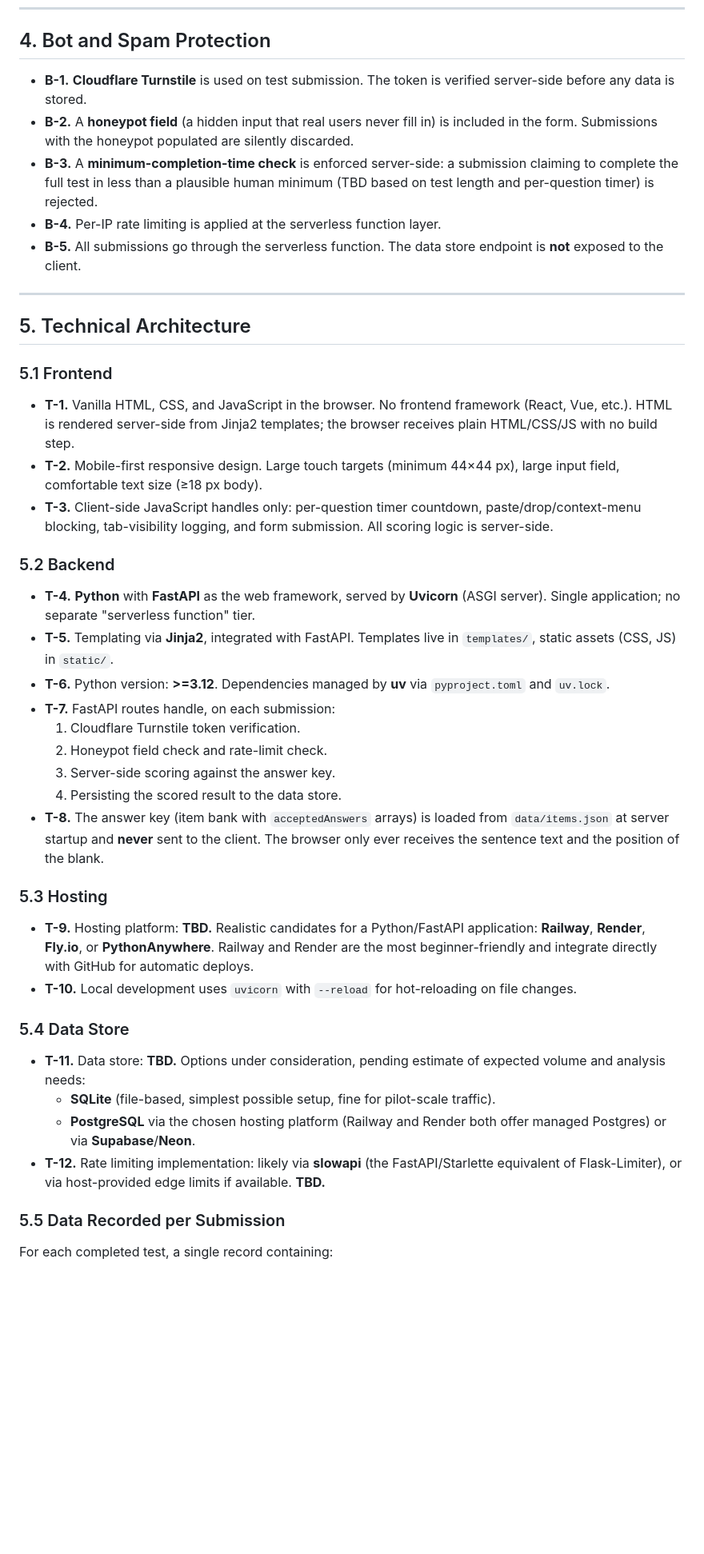
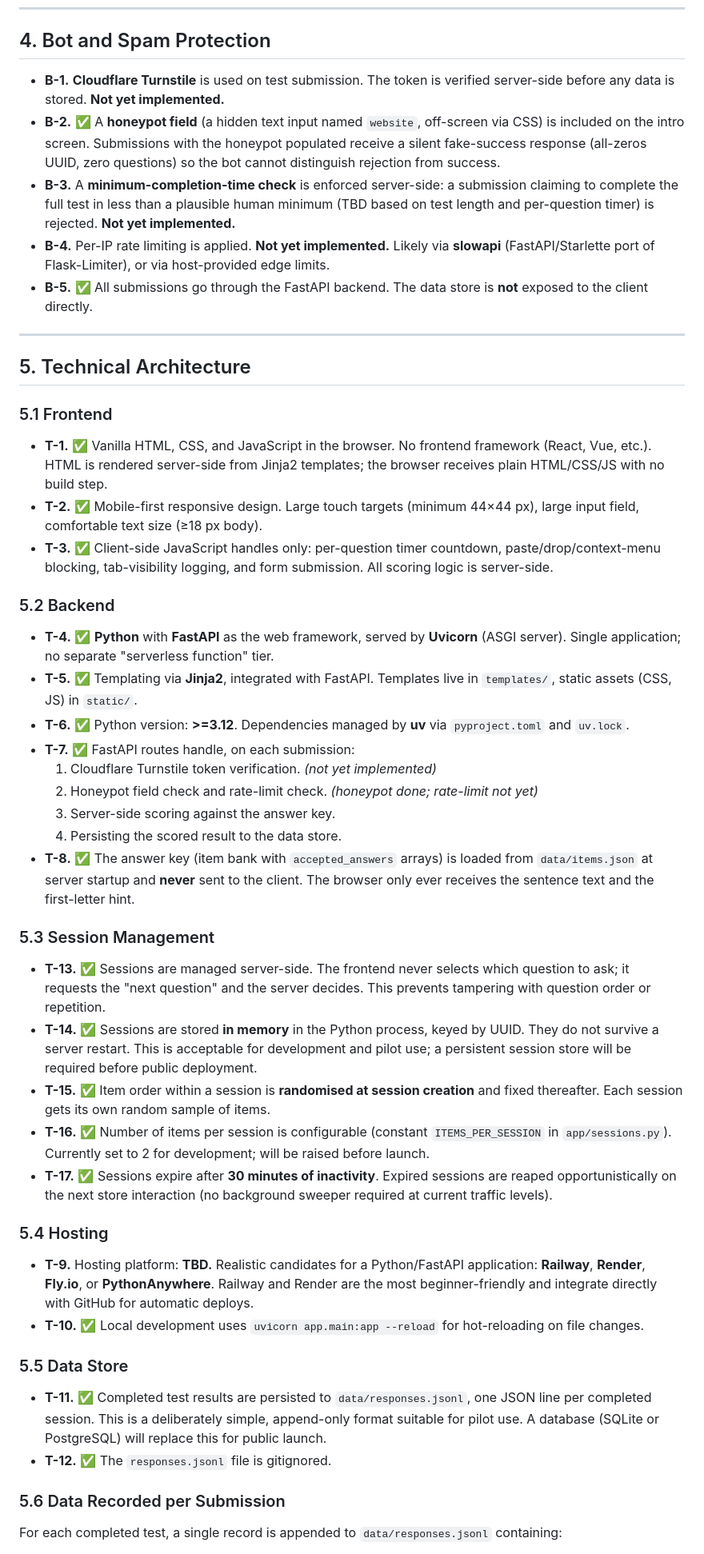
Before and after one commit to Sidney-Bishop/spell-in-test, a Markdown page: spell_in_test_requirements.md, the part around one of its changes. Shown at 80% size. GitHub-like rendering; blank space fills up the shorter version.

Commit message:
Update requirements doc to v3: capture day-1 progress and v2 item-bank plan

```diff
--- a/spell_in_test_requirements.md
+++ b/spell_in_test_requirements.md
@@ -70,11 +73,11 @@ The combined defences (time limit + paste block + spell-check attributes + visib
 
 ## 4. Bot and Spam Protection
 
-- **B-1.** **Cloudflare Turnstile** is used on test submission. The token is verified server-side before any data is stored.
-- **B-2.** A **honeypot field** (a hidden input that real users never fill in) is included in the form. Submissions with the honeypot populated are silently discarded.
-- **B-3.** A **minimum-completion-time check** is enforced server-side: a submission claiming to complete the full test in less than a plausible human minimum (TBD based on test length and per-question timer) is rejected.
-- **B-4.** Per-IP rate limiting is applied at the serverless function layer.
-- **B-5.** All submissions go through the serverless function. The data store endpoint is **not** exposed to the client.
+- **B-1.** **Cloudflare Turnstile** is used on test submission. The token is verified server-side before any data is stored. **Not yet implemented.**
+- **B-2.** ✅ A **honeypot field** (a hidden text input named `website`, off-screen via CSS) is included on the intro screen. Submissions with the honeypot populated receive a silent fake-success response (all-zeros UUID, zero questions) so the bot cannot distinguish rejection from success.
+- **B-3.** A **minimum-completion-time check** is enforced server-side: a submission claiming to complete the full test in less than a plausible human minimum (TBD based on test length and per-question timer) is rejected. **Not yet implemented.**
+- **B-4.** Per-IP rate limiting is applied. **Not yet implemented.** Likely via **slowapi** (FastAPI/Starlette port of Flask-Limiter), or via host-provided edge limits.
+- **B-5.** ✅ All submissions go through the FastAPI backend. The data store is **not** exposed to the client directly.
 
 ---
 
@@ -82,35 +85,41 @@ The combined defences (time limit + paste block + spell-check attributes + visib
 
 ### 5.1 Frontend
 
-- **T-1.** Vanilla HTML, CSS, and JavaScript in the browser. No frontend framework (React, Vue, etc.). HTML is rendered server-side from Jinja2 templates; the browser receives plain HTML/CSS/JS with no build step.
-- **T-2.** Mobile-first responsive design. Large touch targets (minimum 44×44 px), large input field, comfortable text size (≥18 px body).
-- **T-3.** Client-side JavaScript handles only: per-question timer countdown, paste/drop/context-menu blocking, tab-visibility logging, and form submission. All scoring logic is server-side.
+- **T-1.** ✅ Vanilla HTML, CSS, and JavaScript in the browser. No frontend framework (React, Vue, etc.). HTML is rendered server-side from Jinja2 templates; the browser receives plain HTML/CSS/JS with no build step.
+- **T-2.** ✅ Mobile-first responsive design. Large touch targets (minimum 44×44 px), large input field, comfortable text size (≥18 px body).
+- **T-3.** ✅ Client-side JavaScript handles only: per-question timer countdown, paste/drop/context-menu blocking, tab-visibility logging, and form submission. All scoring logic is server-side.
 
 ### 5.2 Backend
 
-- **T-4.** **Python** with **FastAPI** as the web framework, served by **Uvicorn** (ASGI server). Single application; no separate "serverless function" tier.
-- **T-5.** Templating via **Jinja2**, integrated with FastAPI. Templates live in `templates/`, static assets (CSS, JS) in `static/`.
-- **T-6.** Python version: **>=3.12**. Dependencies managed by **uv** via `pyproject.toml` and `uv.lock`.
-- **T-7.** FastAPI routes handle, on each submission:
-  1. Cloudflare Turnstile token verification.
-  2. Honeypot field check and rate-limit check.
+- **T-4.** ✅ **Python** with **FastAPI** as the web framework, served by **Uvicorn** (ASGI server). Single application; no separate "serverless function" tier.
+- **T-5.** ✅ Templating via **Jinja2**, integrated with FastAPI. Templates live in `templates/`, static assets (CSS, JS) in `static/`.
+- **T-6.** ✅ Python version: **>=3.12**. Dependencies managed by **uv** via `pyproject.toml` and `uv.lock`.
+- **T-7.** ✅ FastAPI routes handle, on each submission:
+  1. Cloudflare Turnstile token verification. *(not yet implemented)*
+  2. Honeypot field check and rate-limit check. *(honeypot done; rate-limit not yet)*
   3. Server-side scoring against the answer key.
   4. Persisting the scored result to the data store.
-- **T-8.** The answer key (item bank with `acceptedAnswers` arrays) is loaded from `data/items.json` at server startup and **never** sent to the client. The browser only ever receives the sentence text and the position of the blank.
+- **T-8.** ✅ The answer key (item bank with `accepted_answers` arrays) is loaded from `data/items.json` at server startup and **never** sent to the client. The browser only ever receives the sentence text and the first-letter hint.
 
-### 5.3 Hosting
+### 5.3 Session Management
+
+- **T-13.** ✅ Sessions are managed server-side. The frontend never selects which question to ask; it requests the "next question" and the server decides. This prevents tampering with question order or repetition.
+- **T-14.** ✅ Sessions are stored **in memory** in the Python process, keyed by UUID. They do not survive a server restart. This is acceptable for development and pilot use; a persistent session store will be required before public deployment.
+- **T-15.** ✅ Item order within a session is **randomised at session creation** and fixed thereafter. Each session gets its own random sample of items.
+- **T-16.** ✅ Number of items per session is configurable (constant `ITEMS_PER_SESSION` in `app/sessions.py`). Currently set to 2 for development; will be raised before launch.
+- **T-17.** ✅ Sessions expire after **30 minutes of inactivity**. Expired sessions are reaped opportunistically on the next store interaction (no background sweeper required at current traffic levels).
+
+### 5.4 Hosting
 
 - **T-9.** Hosting platform: **TBD.** Realistic candidates for a Python/FastAPI application: **Railway**, **Render**, **Fly.io**, or **PythonAnywhere**. Railway and Render are the most beginner-friendly and integrate directly with GitHub for automatic deploys.
-- **T-10.** Local development uses `uvicorn` with `--reload` for hot-reloading on file changes.
+- **T-10.** ✅ Local development uses `uvicorn app.main:app --reload` for hot-reloading on file changes.
 
-### 5.4 Data Store
+### 5.5 Data Store
 
-- **T-11.** Data store: **TBD.** Options under consideration, pending estimate of expected volume and analysis needs:
-  - **SQLite** (file-based, simplest possible setup, fine for pilot-scale traffic).
-  - **PostgreSQL** via the chosen hosting platform (Railway and Render both offer managed Postgres) or via **Supabase**/**Neon**.
-- **T-12.** Rate limiting implementation: likely via **slowapi** (the FastAPI/Starlette equivalent of Flask-Limiter), or via host-provided edge limits if available. **TBD.**
+- **T-11.** ✅ Completed test results are persisted to `data/responses.jsonl`, one JSON line per completed session. This is a deliberately simple, append-only format suitable for pilot use. A database (SQLite or PostgreSQL) will replace this for public launch.
+- **T-12.** ✅ The `responses.jsonl` file is gitignored.
 
-### 5.5 Data Recorded per Submission
+### 5.6 Data Recorded per Submission
 
-For each completed test, a single record containing:
+For each completed test, a single record is appended to `data/responses.jsonl` containing:
 
```
Also changed, not shown: other parts of spell_in_test_requirements.md (+96 -46 lines).
